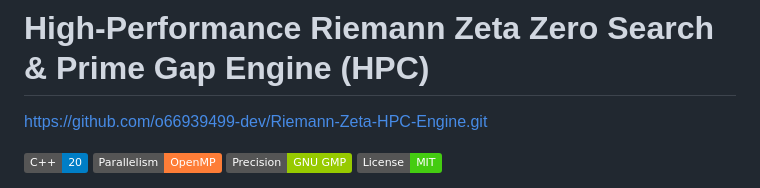
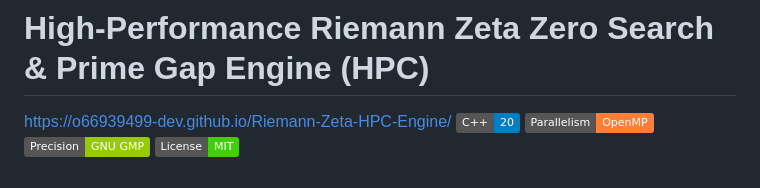
Before and after one commit to o66939499-dev/Riemann-Zeta-HPC-Engine, a Markdown page: README.md, the part around the change. GitHub-like rendering; badges without logos.

Commit message:
Change project link in README
Updated project link to the new GitHub Pages URL.

```diff
--- a/README.md
+++ b/README.md
@@ -1,7 +1,6 @@
 
 # High-Performance Riemann Zeta Zero Search & Prime Gap Engine (HPC)
-https://github.com/o66939499-dev/Riemann-Zeta-HPC-Engine.git
-
+https://o66939499-dev.github.io/Riemann-Zeta-HPC-Engine/
 ![C++20](https://img.shields.io/badge/C%2B%2B-20-blue.svg)
 ![OpenMP](https://img.shields.io/badge/Parallelism-OpenMP-orange.svg)
 ![GNU GMP](https://img.shields.io/badge/Precision-GNU%20GMP-green.svg)
```
